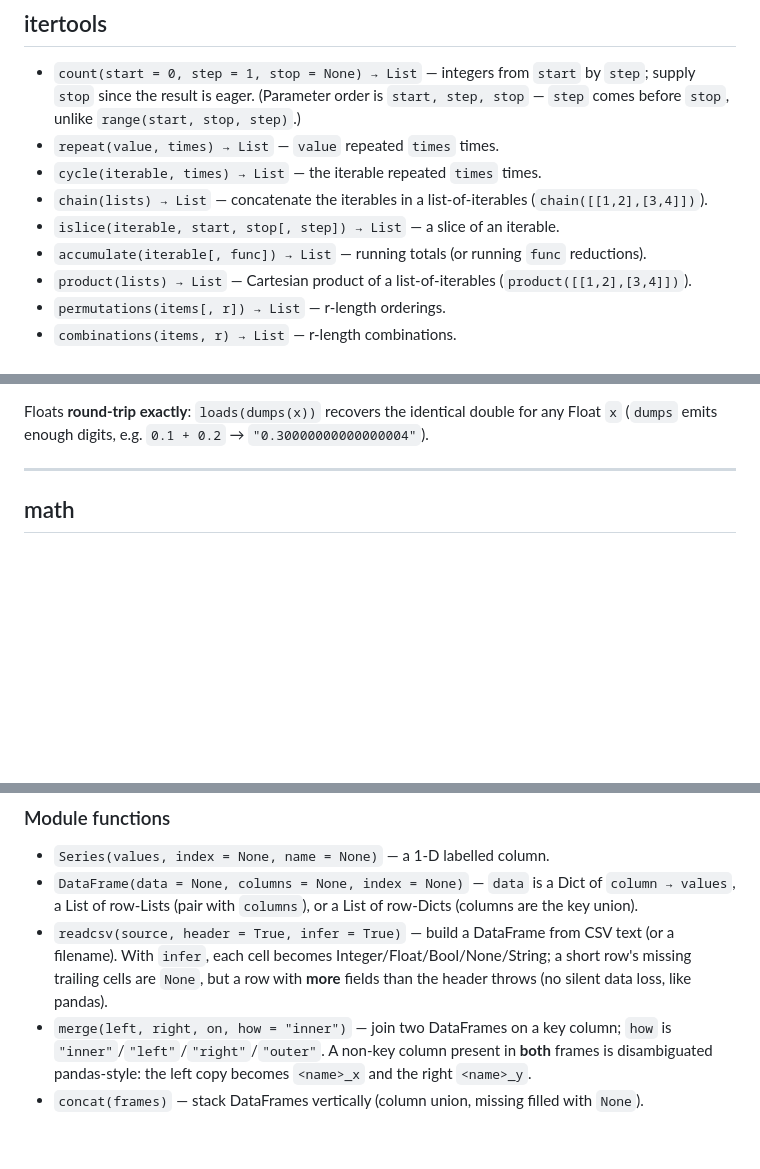
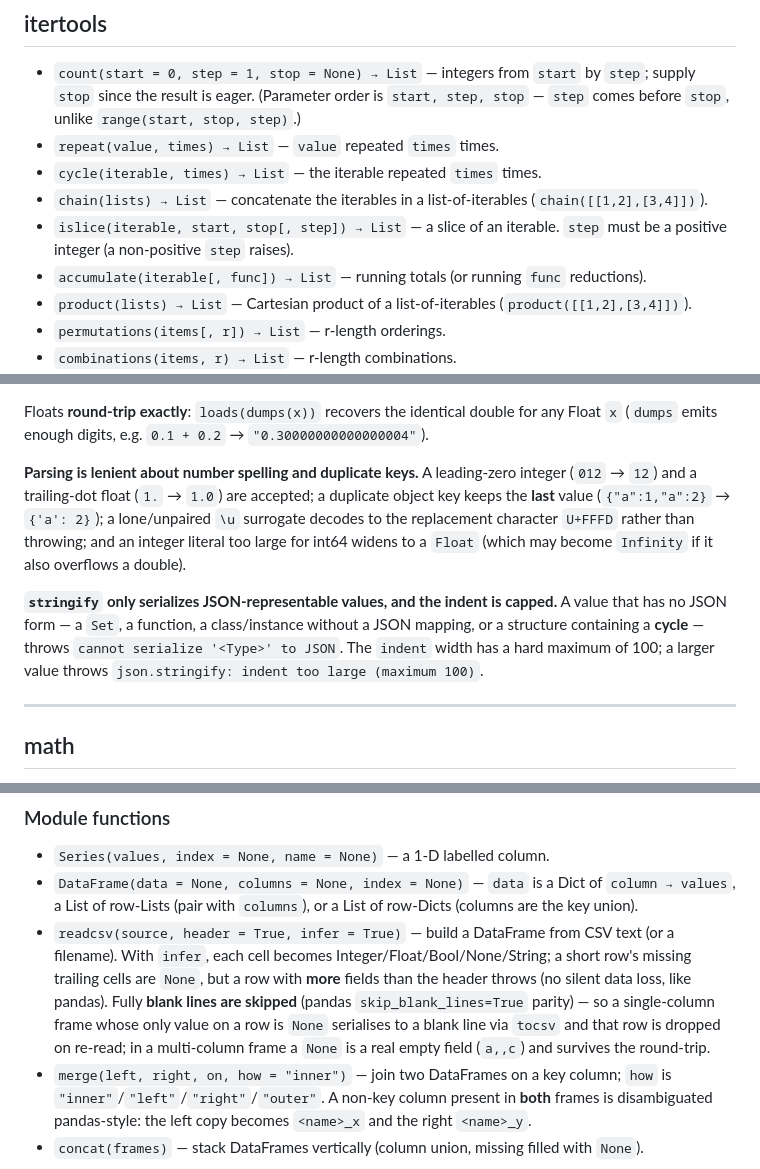
Before and after one commit to kiritolang/kiritolang.github.io, a Markdown page: docs/pages/10-stdlib.md, 3 parts joined by grey strips. Rendered like a GitHub page; blank space fills up the shorter version.

```diff
--- a/docs/pages/10-stdlib.md
+++ b/docs/pages/10-stdlib.md
@@ -415,7 +415,7 @@ Returned by `io.open`. Iterating a file yields its remaining lines.
 - `repeat(value, times) → List` — `value` repeated `times` times.
 - `cycle(iterable, times) → List` — the iterable repeated `times` times.
 - `chain(lists) → List` — concatenate the iterables in a list-of-iterables (`chain([[1,2],[3,4]])`).
-- `islice(iterable, start, stop[, step]) → List` — a slice of an iterable.
+- `islice(iterable, start, stop[, step]) → List` — a slice of an iterable. `step` must be a positive integer (a non-positive `step` raises).
 - `accumulate(iterable[, func]) → List` — running totals (or running `func` reductions).
 - `product(lists) → List` — Cartesian product of a list-of-iterables (`product([[1,2],[3,4]])`).
 - `permutations(items[, r]) → List` — r-length orderings.
@@ -446,6 +446,17 @@ is **not** strict RFC-8259, so such output may be rejected by other JSON readers
 
 Floats **round-trip exactly**: `loads(dumps(x))` recovers the identical double for any Float `x`
 (`dumps` emits enough digits, e.g. `0.1 + 0.2` → `"0.30000000000000004"`).
+
+**Parsing is lenient about number spelling and duplicate keys.** A leading-zero integer (`012` → `12`)
+and a trailing-dot float (`1.` → `1.0`) are accepted; a duplicate object key keeps the **last** value
+(`{"a":1,"a":2}` → `{'a': 2}`); a lone/unpaired `\u` surrogate decodes to the replacement character
+`U+FFFD` rather than throwing; and an integer literal too large for int64 widens to a `Float` (which may
+become `Infinity` if it also overflows a double).
+
+**`stringify` only serializes JSON-representable values, and the indent is capped.** A value that has no
+JSON form — a `Set`, a function, a class/instance without a JSON mapping, or a structure containing a
+**cycle** — throws `cannot serialize '<Type>' to JSON`. The `indent` width has a hard maximum of 100;
+a larger value throws `json.stringify: indent too large (maximum 100)`.
 
 ---
 
@@ -1235,6 +1246,9 @@ Public names follow Kirito's lowercase-no-underscore convention (`readcsv`, `sor
 - `readcsv(source, header = True, infer = True)` — build a DataFrame from CSV text (or a filename).
   With `infer`, each cell becomes Integer/Float/Bool/None/String; a short row's missing trailing cells
   are `None`, but a row with **more** fields than the header throws (no silent data loss, like pandas).
+  Fully **blank lines are skipped** (pandas `skip_blank_lines=True` parity) — so a single-column frame
+  whose only value on a row is `None` serialises to a blank line via `tocsv` and that row is dropped on
+  re-read; in a multi-column frame a `None` is a real empty field (`a,,c`) and survives the round-trip.
 - `merge(left, right, on, how = "inner")` — join two DataFrames on a key column; `how` is
   `"inner"`/`"left"`/`"right"`/`"outer"`. A non-key column present in **both** frames is disambiguated
   pandas-style: the left copy becomes `<name>_x` and the right `<name>_y`.
```
Also changed, not shown: other parts of docs/pages/10-stdlib.md (+2 -2 lines), docs/pages/09-types.md (+14 -4 lines), docs/pages/12-exceptions.md (+2 -2 lines).
